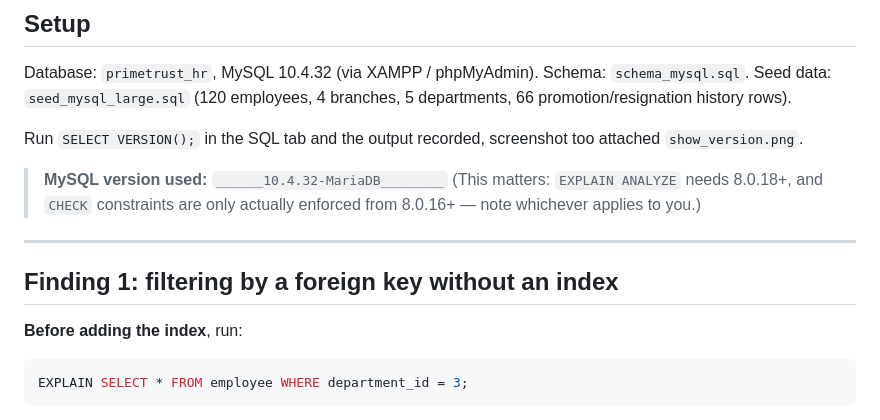
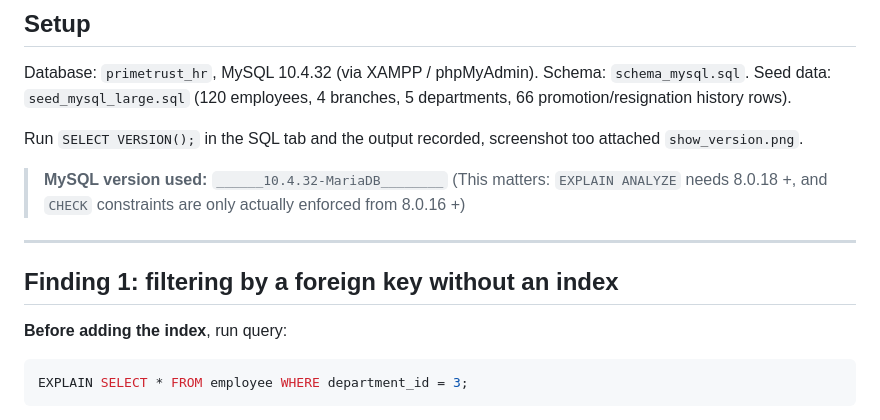
Before and after one commit to Munachk/advanced-database-portfolio, a Markdown page: portfolio-2-query-optimisation/performance-analysis.md, the part around the change. Rendered like a GitHub page.

Commit message:
Fix formatting and wording in performance-analysis.md
Corrected formatting and phrasing in performance analysis documentation.

````diff
--- a/portfolio-2-query-optimisation/performance-analysis.md
+++ b/portfolio-2-query-optimisation/performance-analysis.md
@@ -9,14 +9,14 @@ Schema: `schema_mysql.sql`. Seed data: `seed_mysql_large.sql` (120 employees,
 Run `SELECT VERSION();` in the SQL tab and the output recorded, screenshot too attached `show_version.png`.
 
 > **MySQL version used:** `______10.4.32-MariaDB________`
-> (This matters: `EXPLAIN ANALYZE` needs 8.0.18+, and `CHECK` constraints
-> are only actually enforced from 8.0.16+ — note whichever applies to you.)
+> (This matters: `EXPLAIN ANALYZE` needs 8.0.18 +, and `CHECK` constraints
+> are only actually enforced from 8.0.16 +)
 
 ---
 
 ## Finding 1: filtering by a foreign key without an index
 
-**Before adding the index**, run:
+**Before adding the index**, run query:
 
 ```sql
 EXPLAIN SELECT * FROM employee WHERE department_id = 3;
````
